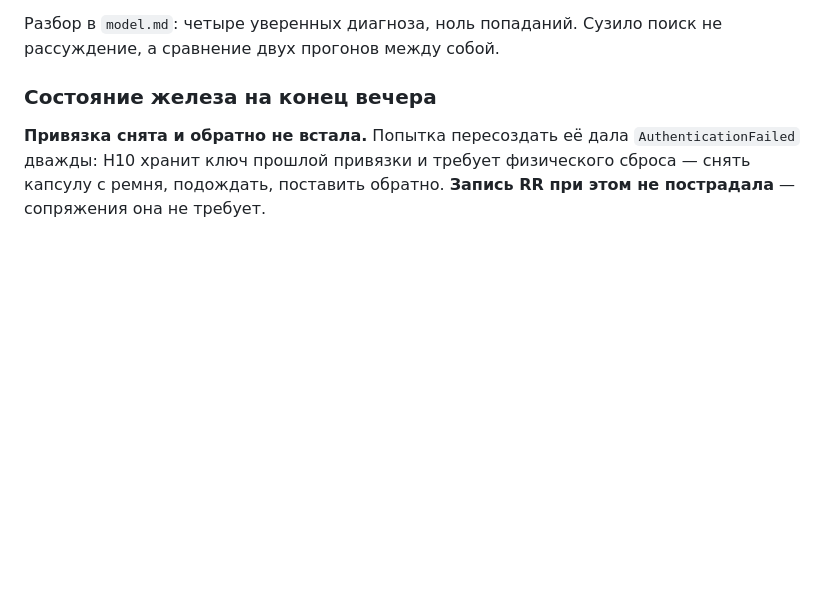
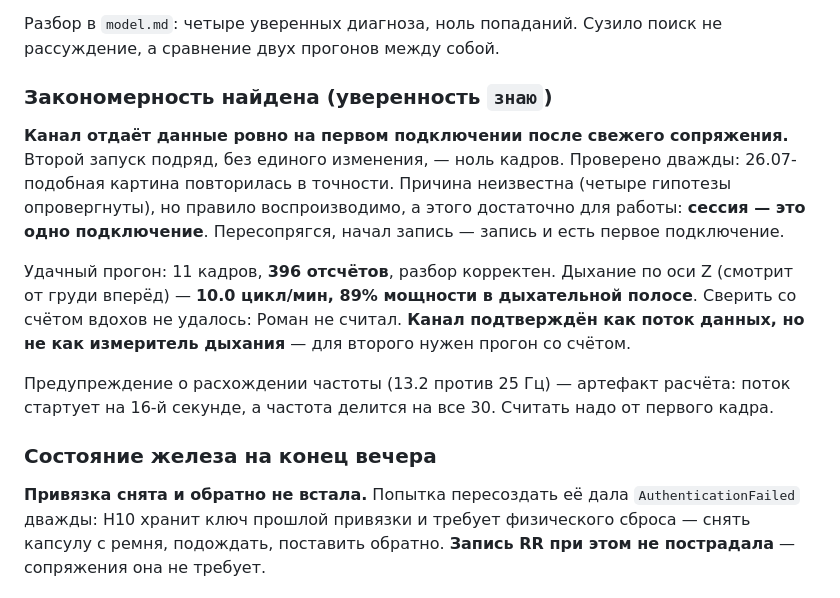
Before and after one commit to motokazmin/consciousness, a Markdown page: research/journal.md, the part around the change. Rendered like a GitHub page; blank space fills up the shorter version.

```diff
--- a/research/journal.md
+++ b/research/journal.md
@@ -49,6 +49,25 @@
 
 Разбор в `model.md`: четыре уверенных диагноза, ноль попаданий. Сузило поиск
 не рассуждение, а сравнение двух прогонов между собой.
+
+### Закономерность найдена (уверенность `знаю`)
+
+**Канал отдаёт данные ровно на первом подключении после свежего сопряжения.**
+Второй запуск подряд, без единого изменения, — ноль кадров. Проверено дважды:
+26.07-подобная картина повторилась в точности. Причина неизвестна (четыре
+гипотезы опровергнуты), но правило воспроизводимо, а этого достаточно для
+работы: **сессия — это одно подключение**. Пересопрягся, начал запись — запись
+и есть первое подключение.
+
+Удачный прогон: 11 кадров, **396 отсчётов**, разбор корректен. Дыхание по оси Z
+(смотрит от груди вперёд) — **10.0 цикл/мин, 89% мощности в дыхательной полосе**.
+Сверить со счётом вдохов не удалось: Роман не считал. **Канал подтверждён как
+поток данных, но не как измеритель дыхания** — для второго нужен прогон со
+счётом.
+
+Предупреждение о расхождении частоты (13.2 против 25 Гц) — артефакт расчёта:
+поток стартует на 16-й секунде, а частота делится на все 30. Считать надо от
+первого кадра.
 
 ### Состояние железа на конец вечера
 
```
Also changed, not shown: research/STATE.md (+10 -6 lines).
